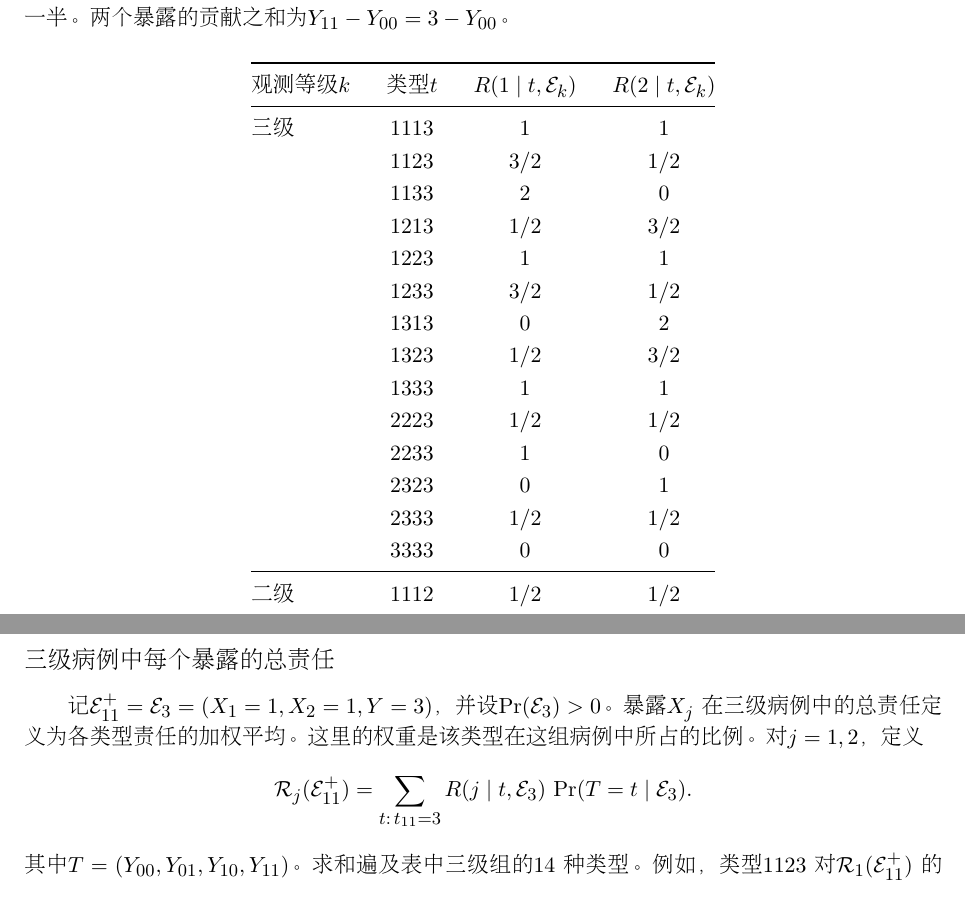
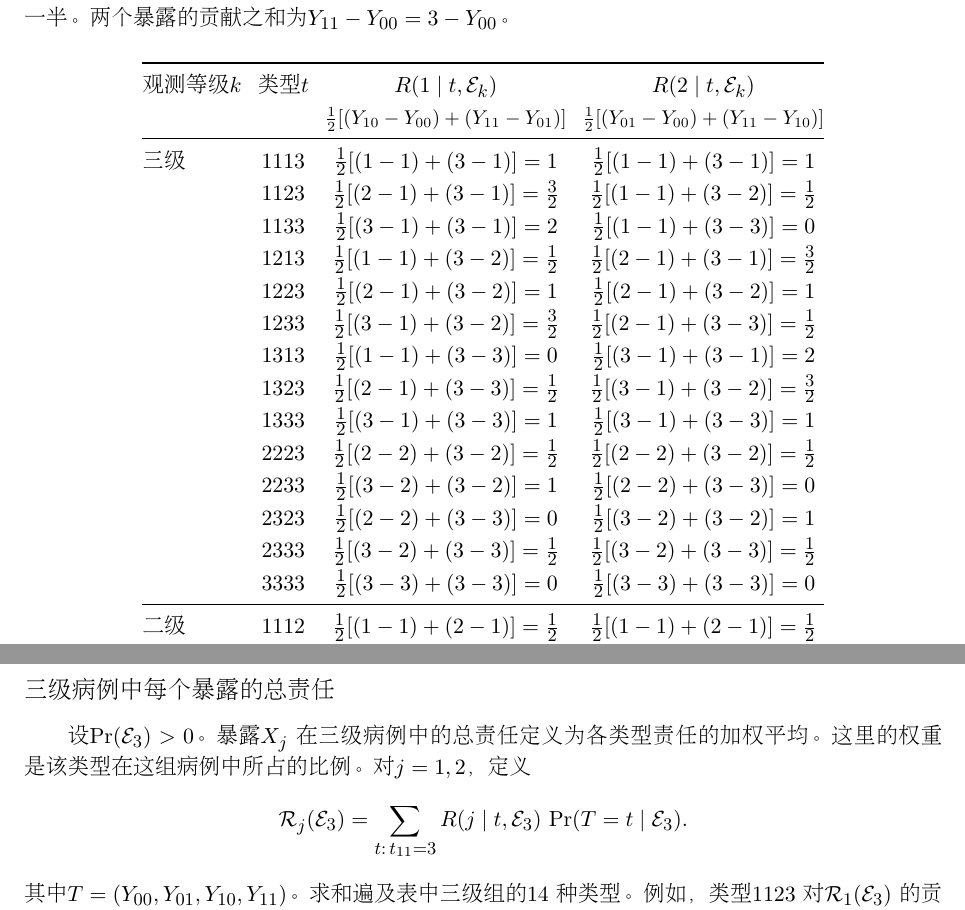
Before and after one commit to shan3luo1995/ordinal-Shapley, a LaTeX document (main2.tex): two parts of pages 1 and 2 of 2, joined at a grey line, cut so that both start at the same text. Compiled offline with pdfLaTeX.

Commit message:
Show the potential-outcome contrasts for every type and use E3 throughout

```diff
--- a/main2.tex
+++ b/main2.tex
@@ -64,25 +64,27 @@ $Y_{00}=1,\ Y_{01}=1,\ Y_{10}=2,\ Y_{11}=3$。
 
 \begin{center}
 \renewcommand{\arraystretch}{1.06}
-\setlength{\tabcolsep}{9pt}
+\setlength{\tabcolsep}{4pt}
 \begin{tabular}{@{}l c c c@{}}
 \toprule
 观测等级 $k$ & 类型 $t$ & $R(1\mid t,\mathcal E_k)$ & $R(2\mid t,\mathcal E_k)$\\
+ & & {\small $\tfrac12[(Y_{10}-Y_{00})+(Y_{11}-Y_{01})]$}
+   & {\small $\tfrac12[(Y_{01}-Y_{00})+(Y_{11}-Y_{10})]$}\\
 \midrule
-三级 & $1113$ & $1$ & $1$ \\
- & $1123$ & $3/2$ & $1/2$ \\
- & $1133$ & $2$ & $0$ \\
- & $1213$ & $1/2$ & $3/2$ \\
- & $1223$ & $1$ & $1$ \\
- & $1233$ & $3/2$ & $1/2$ \\
- & $1313$ & $0$ & $2$ \\
- & $1323$ & $1/2$ & $3/2$ \\
- & $1333$ & $1$ & $1$ \\
- & $2223$ & $1/2$ & $1/2$ \\
- & $2233$ & $1$ & $0$ \\
- & $2323$ & $0$ & $1$ \\
- & $2333$ & $1/2$ & $1/2$ \\
- & $3333$ & $0$ & $0$ \\
+三级 & $1113$ & $\tfrac12[(1-1)+(3-1)]=1$ & $\tfrac12[(1-1)+(3-1)]=1$ \\
+ & $1123$ & $\tfrac12[(2-1)+(3-1)]=\tfrac32$ & $\tfrac12[(1-1)+(3-2)]=\tfrac12$ \\
+ & $1133$ & $\tfrac12[(3-1)+(3-1)]=2$ & $\tfrac12[(1-1)+(3-3)]=0$ \\
+ & $1213$ & $\tfrac12[(1-1)+(3-2)]=\tfrac12$ & $\tfrac12[(2-1)+(3-1)]=\tfrac32$ \\
+ & $1223$ & $\tfrac12[(2-1)+(3-2)]=1$ & $\tfrac12[(2-1)+(3-2)]=1$ \\
+ & $1233$ & $\tfrac12[(3-1)+(3-2)]=\tfrac32$ & $\tfrac12[(2-1)+(3-3)]=\tfrac12$ \\
+ & $1313$ & $\tfrac12[(1-1)+(3-3)]=0$ & $\tfrac12[(3-1)+(3-1)]=2$ \\
+ & $1323$ & $\tfrac12[(2-1)+(3-3)]=\tfrac12$ & $\tfrac12[(3-1)+(3-2)]=\tfrac32$ \\
+ & $1333$ & $\tfrac12[(3-1)+(3-3)]=1$ & $\tfrac12[(3-1)+(3-3)]=1$ \\
+ & $2223$ & $\tfrac12[(2-2)+(3-2)]=\tfrac12$ & $\tfrac12[(2-2)+(3-2)]=\tfrac12$ \\
+ & $2233$ & $\tfrac12[(3-2)+(3-2)]=1$ & $\tfrac12[(2-2)+(3-3)]=0$ \\
+ & $2323$ & $\tfrac12[(2-2)+(3-3)]=0$ & $\tfrac12[(3-2)+(3-2)]=1$ \\
+ & $2333$ & $\tfrac12[(3-2)+(3-3)]=\tfrac12$ & $\tfrac12[(3-2)+(3-3)]=\tfrac12$ \\
+ & $3333$ & $\tfrac12[(3-3)+(3-3)]=0$ & $\tfrac12[(3-3)+(3-3)]=0$ \\
 \midrule
-二级 & $1112$ & $1/2$ & $1/2$ \\
- & $1122$ & $1$ & $0$ \\
+二级 & $1112$ & $\tfrac12[(1-1)+(2-1)]=\tfrac12$ & $\tfrac12[(1-1)+(2-1)]=\tfrac12$ \\
+ & $1122$ & $\tfrac12[(2-1)+(2-1)]=1$ & $\tfrac12[(1-1)+(2-2)]=0$ \\
@@ -99,16 +101,16 @@ $Y_{00}=1,\ Y_{01}=1,\ Y_{10}=2,\ Y_{11}=3$。
 
 \clearpage
 \section*{三级病例中每个暴露的总责任}
-记 $\mathcal E_{11}^{+}=\mathcal E_3=(X_1=1,X_2=1,Y=3)$，并设 $\Pr(\mathcal E_3)>0$。
+设 $\Pr(\mathcal E_3)>0$。
 暴露 $X_j$ 在三级病例中的总责任定义为各类型责任的加权平均。
 这里的权重是该类型在这组病例中所占的比例。对 $j=1,2$，定义
 \[
- \mathcal R_j(\mathcal E_{11}^{+})
+ \mathcal R_j(\mathcal E_3)
  =\sum_{t:\,t_{11}=3}
     R(j\mid t,\mathcal E_3)\,\Pr(T=t\mid\mathcal E_3).
 \]
 其中 $T=(Y_{00},Y_{01},Y_{10},Y_{11})$。求和遍及表中三级组的 14 种类型。
-例如，类型 $1123$ 对 $\mathcal R_1(\mathcal E_{11}^{+})$ 的贡献为
+例如，类型 $1123$ 对 $\mathcal R_1(\mathcal E_3)$ 的贡献为
 $\tfrac32\Pr(T=1123\mid\mathcal E_3)$。
 
 为使用表中所有类型的数值，简记 $R_j(t)=R(j\mid t,\mathcal E_{t_{11}})$。
```
Also changed, not shown: main2.tex (14 more changed lines).
